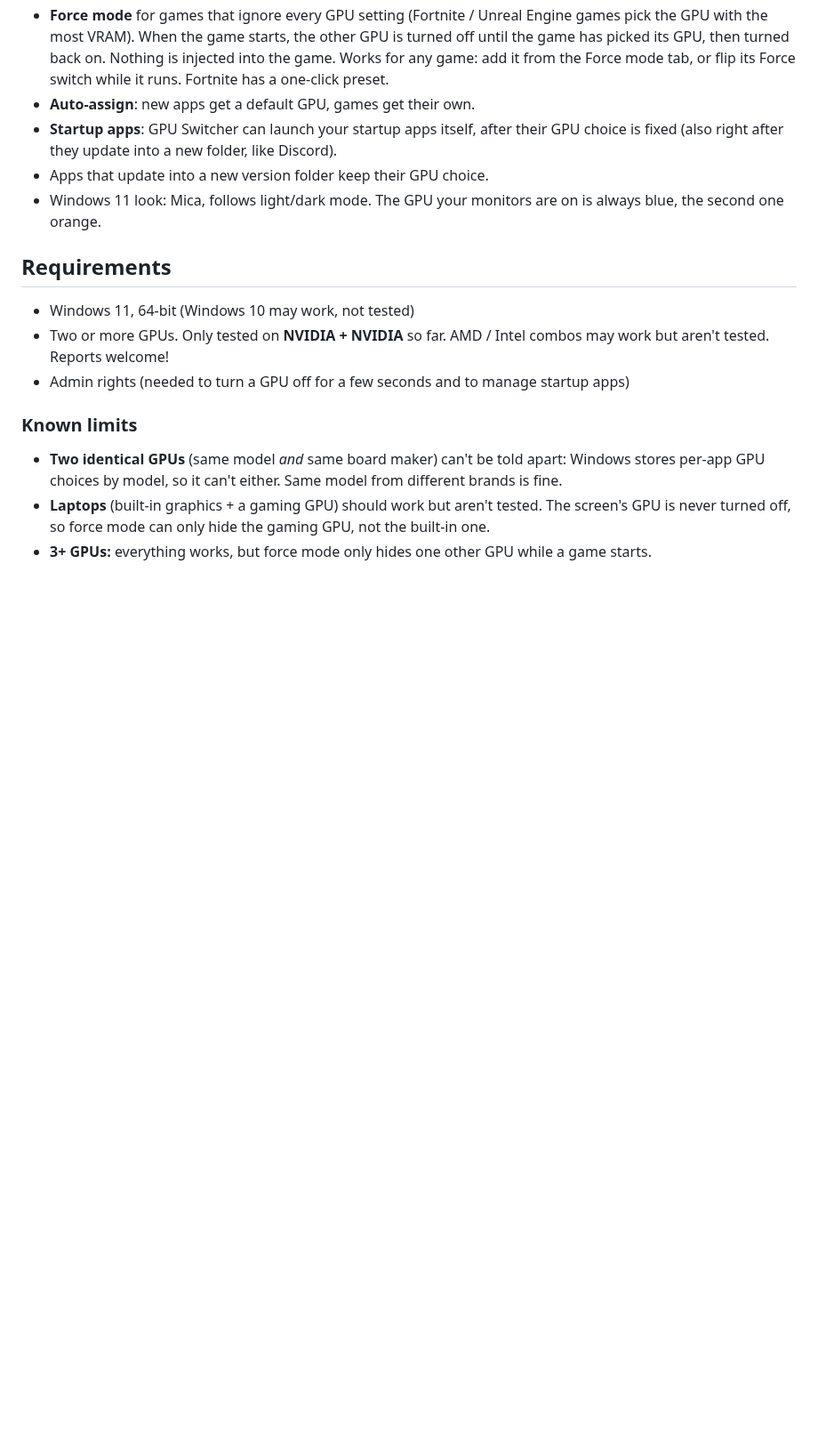
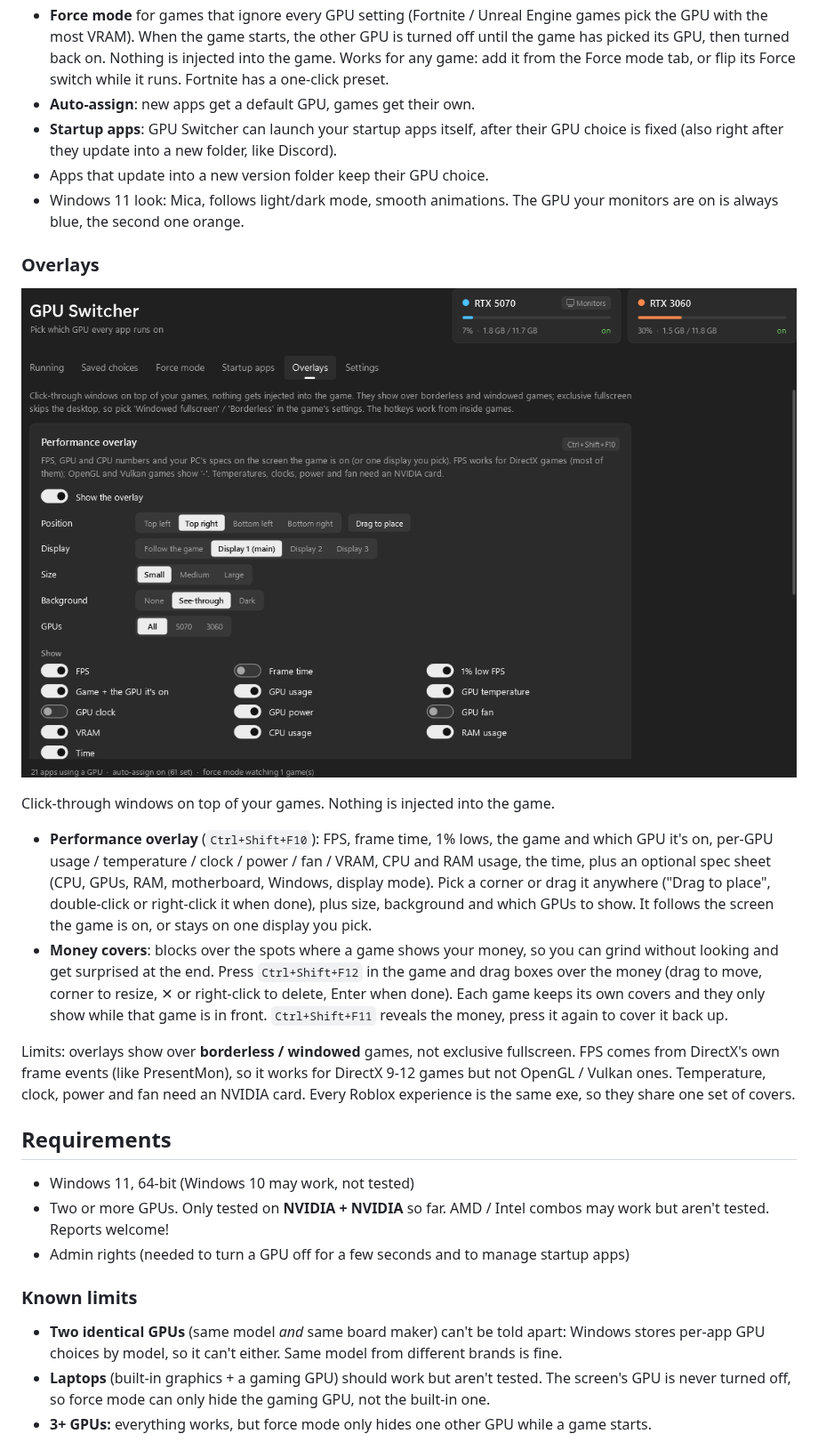
Before and after one commit to SammyDaBlock/gpu-switcher, a Markdown page: README.md, the part around the change. Shown at 89% size. Drawn GitHub-style; pictures changed too: docs/screenshots/overlays-dark.png (added); blank space fills up the shorter version.

```diff
--- a/README.md
+++ b/README.md
@@ -22,7 +22,18 @@ Made for setups like an RTX 5070 for games + an RTX 3060 for Discord, browsers,
 - **Auto-assign**: new apps get a default GPU, games get their own.
 - **Startup apps**: GPU Switcher can launch your startup apps itself, after their GPU choice is fixed (also right after they update into a new folder, like Discord).
 - Apps that update into a new version folder keep their GPU choice.
-- Windows 11 look: Mica, follows light/dark mode. The GPU your monitors are on is always blue, the second one orange.
+- Windows 11 look: Mica, follows light/dark mode, smooth animations. The GPU your monitors are on is always blue, the second one orange.
+
+### Overlays
+
+![Overlays tab](docs/screenshots/overlays-dark.png)
+
+Click-through windows on top of your games. Nothing is injected into the game.
+
+- **Performance overlay** (`Ctrl+Shift+F10`): FPS, frame time, 1% lows, the game and which GPU it's on, per-GPU usage / temperature / clock / power / fan / VRAM, CPU and RAM usage, the time, plus an optional spec sheet (CPU, GPUs, RAM, motherboard, Windows, display mode). Pick a corner or drag it anywhere ("Drag to place", double-click or right-click it when done), plus size, background and which GPUs to show. It follows the screen the game is on, or stays on one display you pick.
+- **Money covers**: blocks over the spots where a game shows your money, so you can grind without looking and get surprised at the end. Press `Ctrl+Shift+F12` in the game and drag boxes over the money (drag to move, corner to resize, ✕ or right-click to delete, Enter when done). Each game keeps its own covers and they only show while that game is in front. `Ctrl+Shift+F11` reveals the money, press it again to cover it back up.
+
+Limits: overlays show over **borderless / windowed** games, not exclusive fullscreen. FPS comes from DirectX's own frame events (like PresentMon), so it works for DirectX 9-12 games but not OpenGL / Vulkan ones. Temperature, clock, power and fan need an NVIDIA card. Every Roblox experience is the same exe, so they share one set of covers.
 
 ## Requirements
 
```
Also changed, not shown: docs/screenshots/overlays-dark.screen.png (added), 15 other files.
